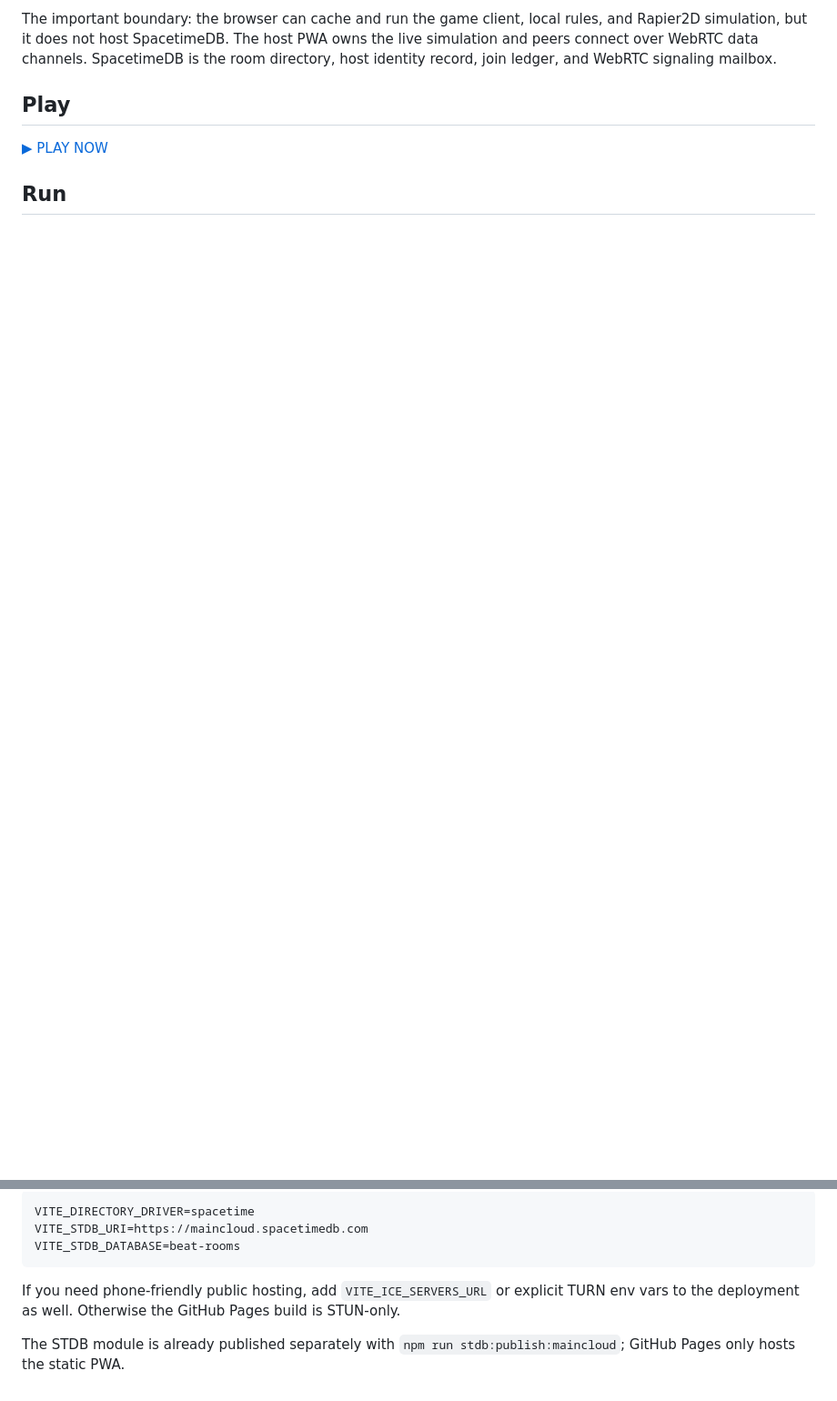
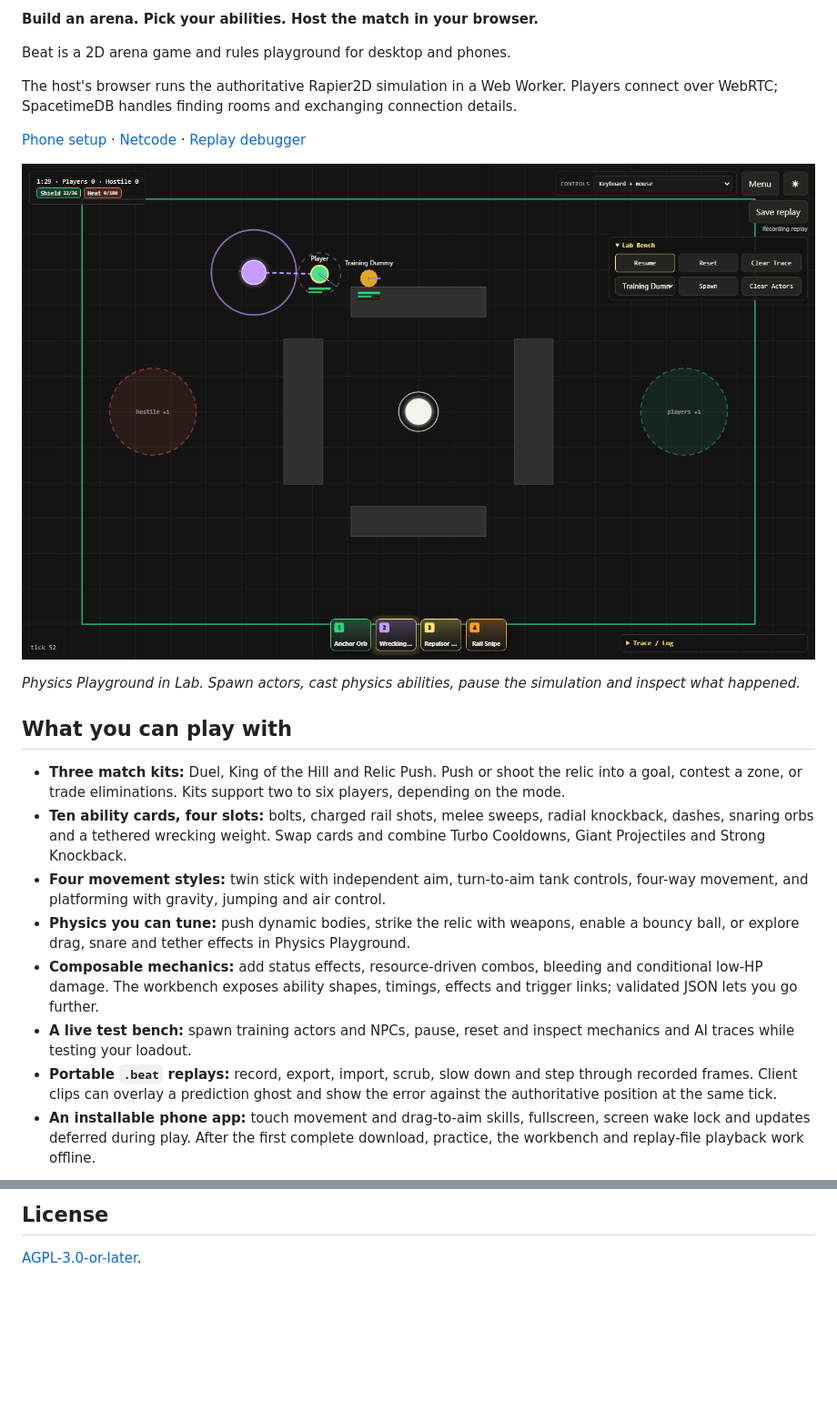
Before and after one commit to invertedmushroom/beat, a Markdown page: README.md, 2 parts joined by grey strips. Shown at 91% size. Rendered like a GitHub page; pictures changed too: docs/images/arena.png (added); blank space fills up the shorter version.

````diff
--- a/README.md
+++ b/README.md
@@ -4,8 +6,39 @@ Beat is a standalone prototype for PWA-hosted arena rooms.
 
-The important boundary: the browser can cache and run the game client, local rules, and Rapier2D simulation, but it does not host SpacetimeDB. The host PWA owns the live simulation and peers connect over WebRTC data channels. SpacetimeDB is the room directory, host identity record, join ledger, and WebRTC signaling mailbox.
+**Build an arena. Pick your abilities. Host the match in your browser.**
 
-## Play
+Beat is a 2D arena game and rules playground for desktop and phones.
 
-[▶ PLAY NOW](https://invertedmushroom.github.io/beat/)
+The host's browser runs the authoritative Rapier2D simulation in a Web Worker. Players
+connect over WebRTC; SpacetimeDB handles finding rooms and exchanging connection details.
 
-## Run
+[Phone setup](docs/pwa.md#https-on-a-same-wi-fi-phone) ·
+[Netcode](docs/networking.md) · [Replay debugger](docs/replays.md)
+
+![Physics Playground in Lab, showing the arena, a tethered weight, a training dummy and the four-slot loadout](docs/images/arena.png)
+
+*Physics Playground in Lab. Spawn actors, cast physics abilities, pause the simulation and inspect what happened.*
+
+## What you can play with
+
+- **Three match kits:** Duel, King of the Hill and Relic Push. Push or shoot the relic
+  into a goal, contest a zone, or trade eliminations. Kits support two to six players,
+  depending on the mode.
+- **Ten ability cards, four slots:** bolts, charged rail shots, melee sweeps, radial
+  knockback, dashes, snaring orbs and a tethered wrecking weight. Swap cards and combine
+  Turbo Cooldowns, Giant Projectiles and Strong Knockback.
+- **Four movement styles:** twin stick with independent aim, turn-to-aim tank controls,
+  four-way movement, and platforming with gravity, jumping and air control.
+- **Physics you can tune:** push dynamic bodies, strike the relic with weapons, enable
+  a bouncy ball, or explore drag, snare and tether effects in Physics Playground.
+- **Composable mechanics:** add status effects, resource-driven combos, bleeding and
+  conditional low-HP damage. The workbench exposes ability shapes, timings, effects
+  and trigger links; validated JSON lets you go further.
+- **A live test bench:** spawn training actors and NPCs, pause, reset and inspect
+  mechanics and AI traces while testing your loadout.
+- **Portable `.beat` replays:** record, export, import, scrub, slow down and step
+  through recorded frames. Client clips can overlay a prediction ghost and show the
+  error against the authoritative position at the same tick.
+- **An installable phone app:** touch movement and drag-to-aim skills, fullscreen,
+  screen wake lock and updates deferred during play. After the first complete download,
+  practice, the workbench and replay-file playback work offline.
+
@@ -133,10 +192,4 @@ The workflow builds the web app with:
 
-```text
-VITE_DIRECTORY_DRIVER=spacetime
-VITE_STDB_URI=https://maincloud.spacetimedb.com
-VITE_STDB_DATABASE=beat-rooms
-```
+## License
 
-If you need phone-friendly public hosting, add `VITE_ICE_SERVERS_URL` or explicit TURN env vars to the deployment as well. Otherwise the GitHub Pages build is STUN-only.
-
-The STDB module is already published separately with `npm run stdb:publish:maincloud`; GitHub Pages only hosts the static PWA.
+[AGPL-3.0-or-later](LICENSE).
````
Also changed, not shown: other parts of README.md (+98 -70 lines), docs/pwa.md (+54 -10 lines), docs/images/workbench.png (added), 2 other files.
